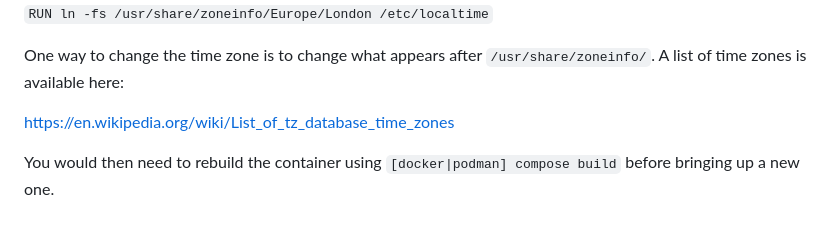
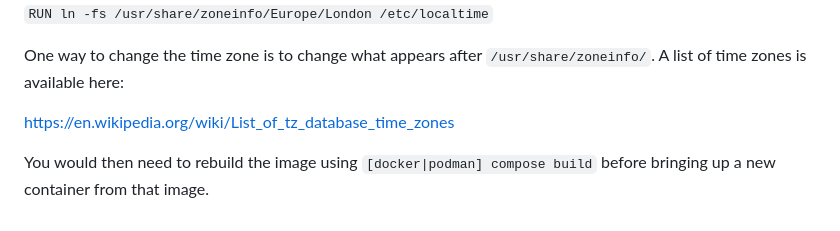
Before and after one commit to robynrox/evse-controller, a Markdown page: CONTAINER_GUIDE.md, the part around the change. Drawn GitHub-style.

Commit message:
Minor language correction

```diff
--- a/CONTAINER_GUIDE.md
+++ b/CONTAINER_GUIDE.md
@@ -87,4 +87,4 @@ One way to change the time zone is to change what appears after `/usr/share/zone
 
 https://en.wikipedia.org/wiki/List_of_tz_database_time_zones
 
-You would then need to rebuild the container using `[docker|podman] compose build` before bringing up a new one.
+You would then need to rebuild the image using `[docker|podman] compose build` before bringing up a new container from that image.
```
